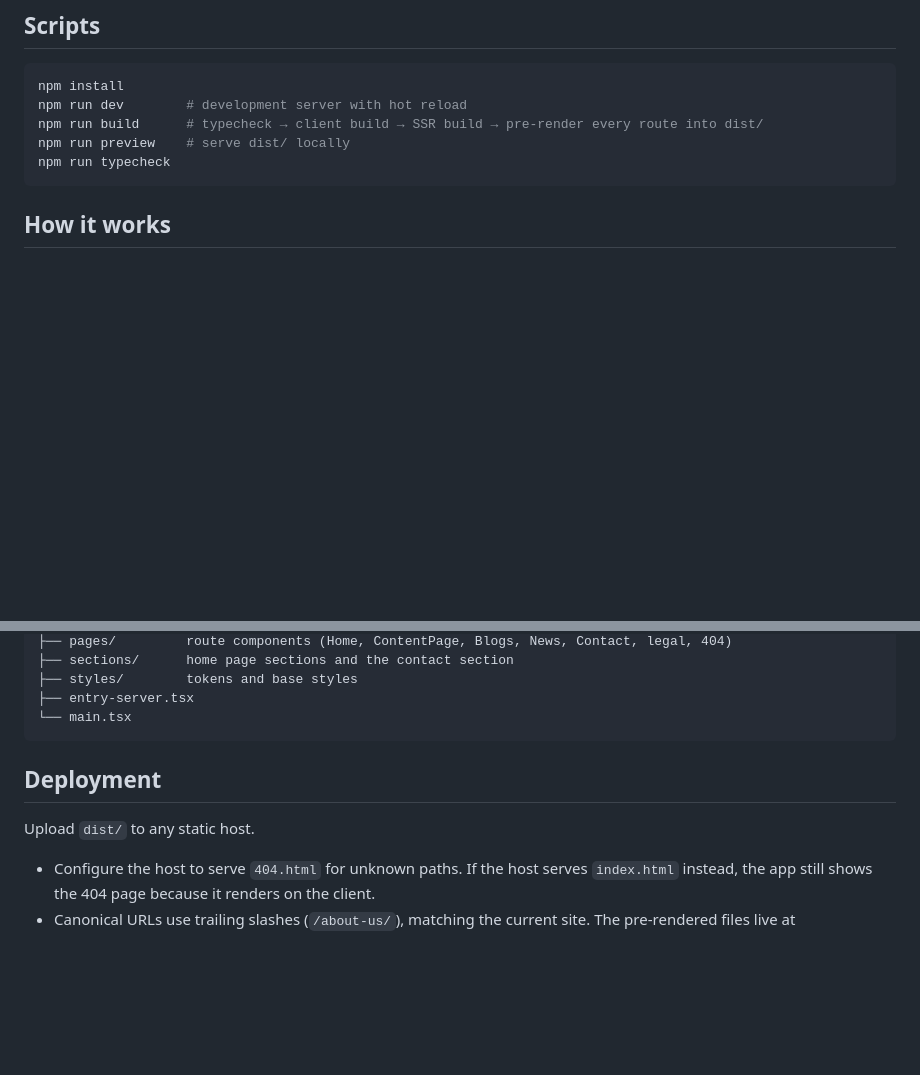
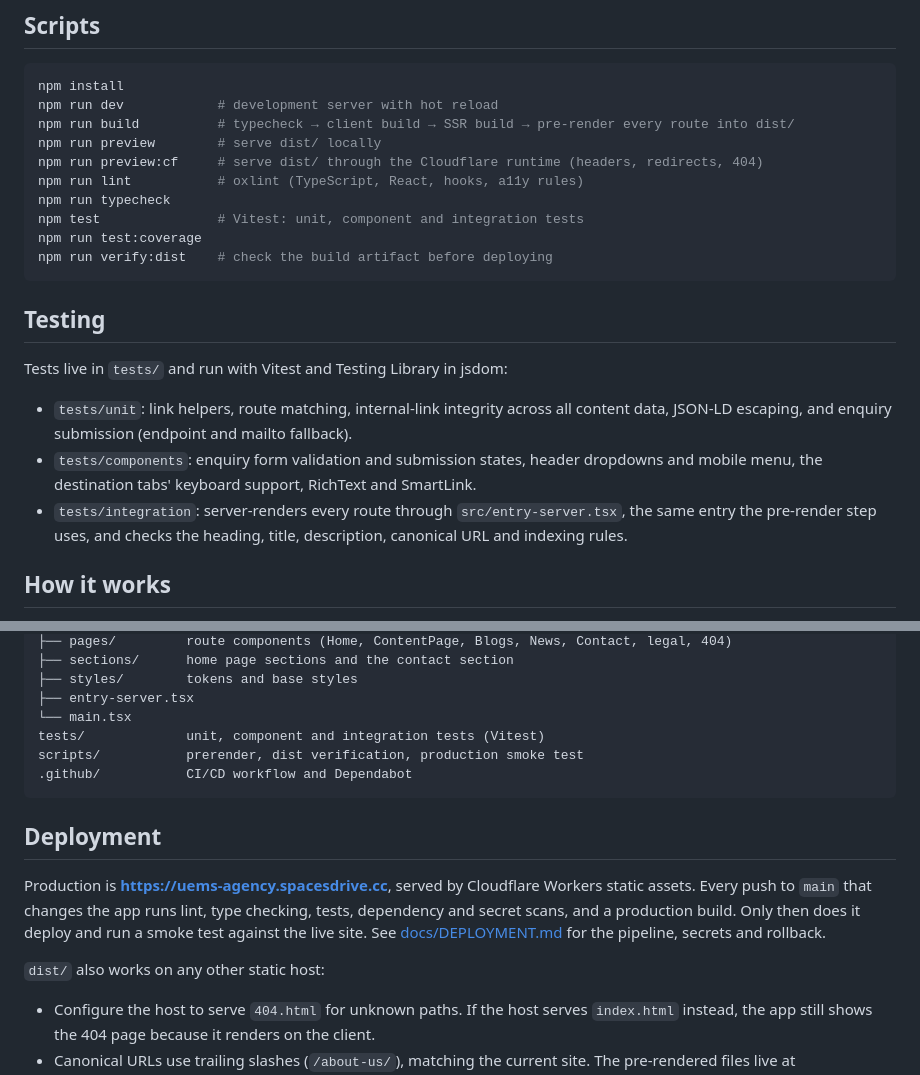
Before and after one commit to spacesdrive/uems-agency, a Markdown page: README.md, 2 parts joined by grey strips. GitHub-like rendering; blank space fills up the shorter version.

Commit message:
docs: document testing, CI/CD pipeline and Cloudflare deployment

````diff
--- a/README.md
+++ b/README.md
@@ -8,11 +8,27 @@ to static HTML for every route.
 
 ```bash
 npm install
-npm run dev        # development server with hot reload
-npm run build      # typecheck → client build → SSR build → pre-render every route into dist/
-npm run preview    # serve dist/ locally
+npm run dev            # development server with hot reload
+npm run build          # typecheck → client build → SSR build → pre-render every route into dist/
+npm run preview        # serve dist/ locally
+npm run preview:cf     # serve dist/ through the Cloudflare runtime (headers, redirects, 404)
+npm run lint           # oxlint (TypeScript, React, hooks, a11y rules)
 npm run typecheck
+npm test               # Vitest: unit, component and integration tests
+npm run test:coverage
+npm run verify:dist    # check the build artifact before deploying
 ```
+
+## Testing
+
+Tests live in `tests/` and run with Vitest and Testing Library in jsdom:
+
+- `tests/unit`: link helpers, route matching, internal-link integrity across all content data, JSON-LD
+  escaping, and enquiry submission (endpoint and mailto fallback).
+- `tests/components`: enquiry form validation and submission states, header dropdowns and mobile menu, the
+  destination tabs' keyboard support, RichText and SmartLink.
+- `tests/integration`: server-renders every route through `src/entry-server.tsx`, the same entry the
+  pre-render step uses, and checks the heading, title, description, canonical URL and indexing rules.
 
 ## How it works
 
@@ -54,11 +70,19 @@ src/
 ├── styles/        tokens and base styles
 ├── entry-server.tsx
 └── main.tsx
+tests/             unit, component and integration tests (Vitest)
+scripts/           prerender, dist verification, production smoke test
+.github/           CI/CD workflow and Dependabot
 ```
 
 ## Deployment
 
-Upload `dist/` to any static host.
+Production is **https://uems-agency.spacesdrive.cc**, served by Cloudflare Workers static assets. Every push to
+`main` that changes the app runs lint, type checking, tests, dependency and secret scans, and a production build.
+Only then does it deploy and run a smoke test against the live site. See [docs/DEPLOYMENT.md](docs/DEPLOYMENT.md)
+for the pipeline, secrets and rollback.
+
+`dist/` also works on any other static host:
 
 - Configure the host to serve `404.html` for unknown paths. If the host serves `index.html` instead, the app still
   shows the 404 page because it renders on the client.
````
Also changed, not shown: docs/DEPLOYMENT.md (added, +79 -0 lines).
